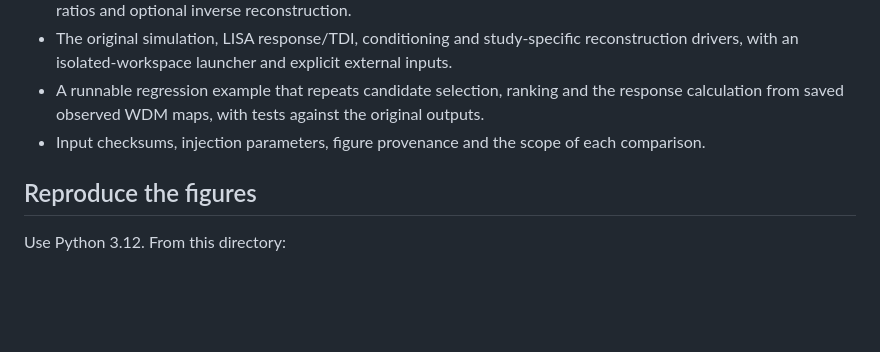
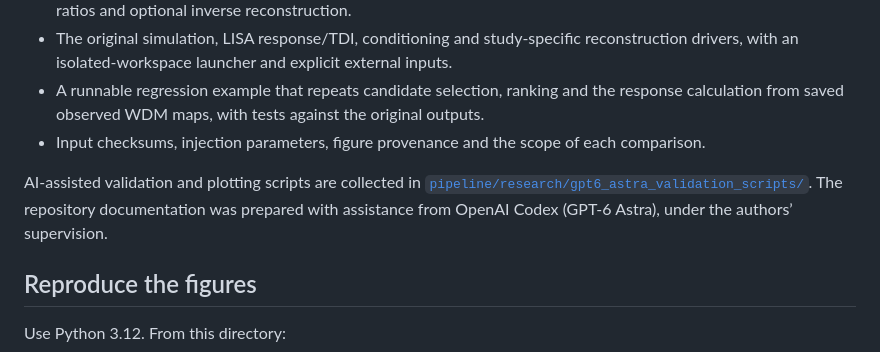
Before and after one commit to shubha89/cWB-space, a Markdown page: README.md, the part around the change. GitHub-like rendering; blank space fills up the shorter version.

Commit message:
Clarify AI assistance and author supervision in README

```diff
--- a/README.md
+++ b/README.md
@@ -11,6 +11,8 @@ This repository provides:
 - The original simulation, LISA response/TDI, conditioning and study-specific reconstruction drivers, with an isolated-workspace launcher and explicit external inputs.
 - A runnable regression example that repeats candidate selection, ranking and the response calculation from saved observed WDM maps, with tests against the original outputs.
 - Input checksums, injection parameters, figure provenance and the scope of each comparison.
+
+AI-assisted validation and plotting scripts are collected in [`pipeline/research/gpt6_astra_validation_scripts/`](pipeline/research/gpt6_astra_validation_scripts/). The repository documentation was prepared with assistance from OpenAI Codex (GPT-6 Astra), under the authors’ supervision.
 
 ## Reproduce the figures
 
```
